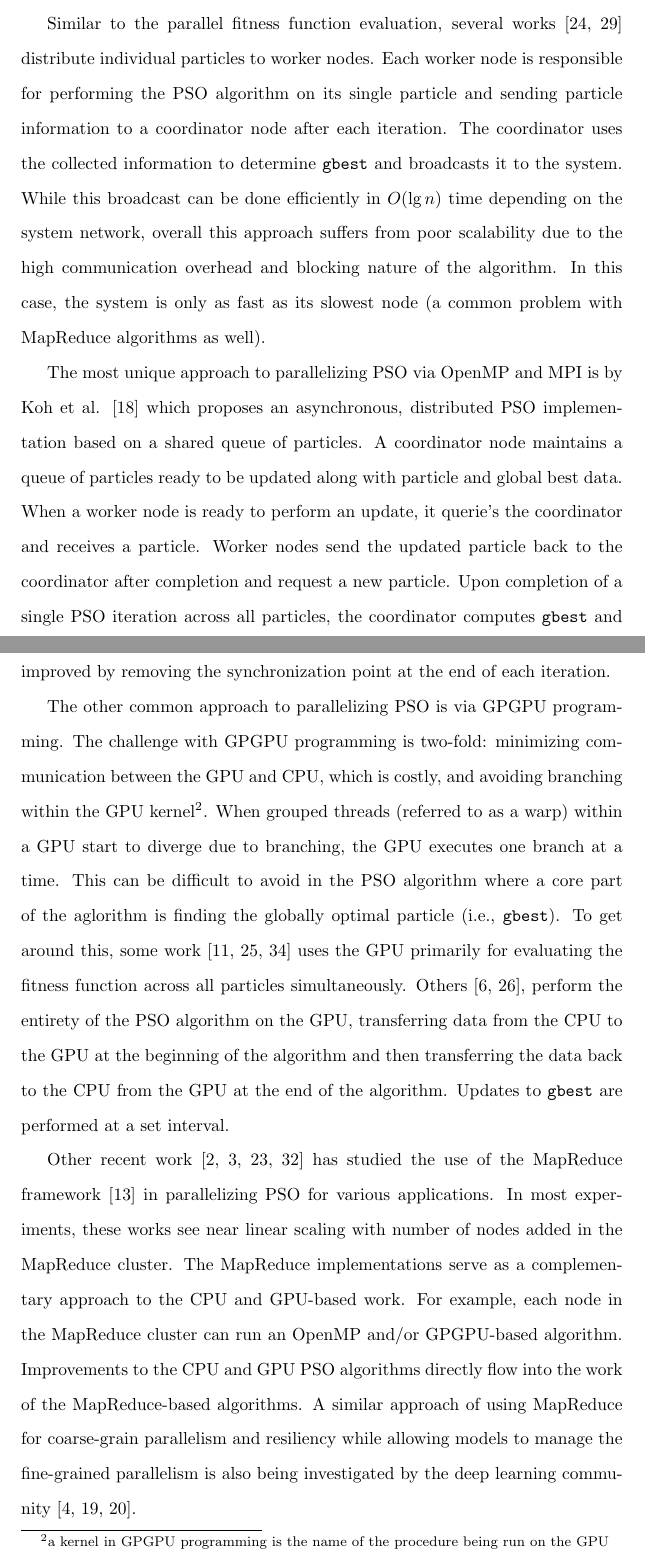
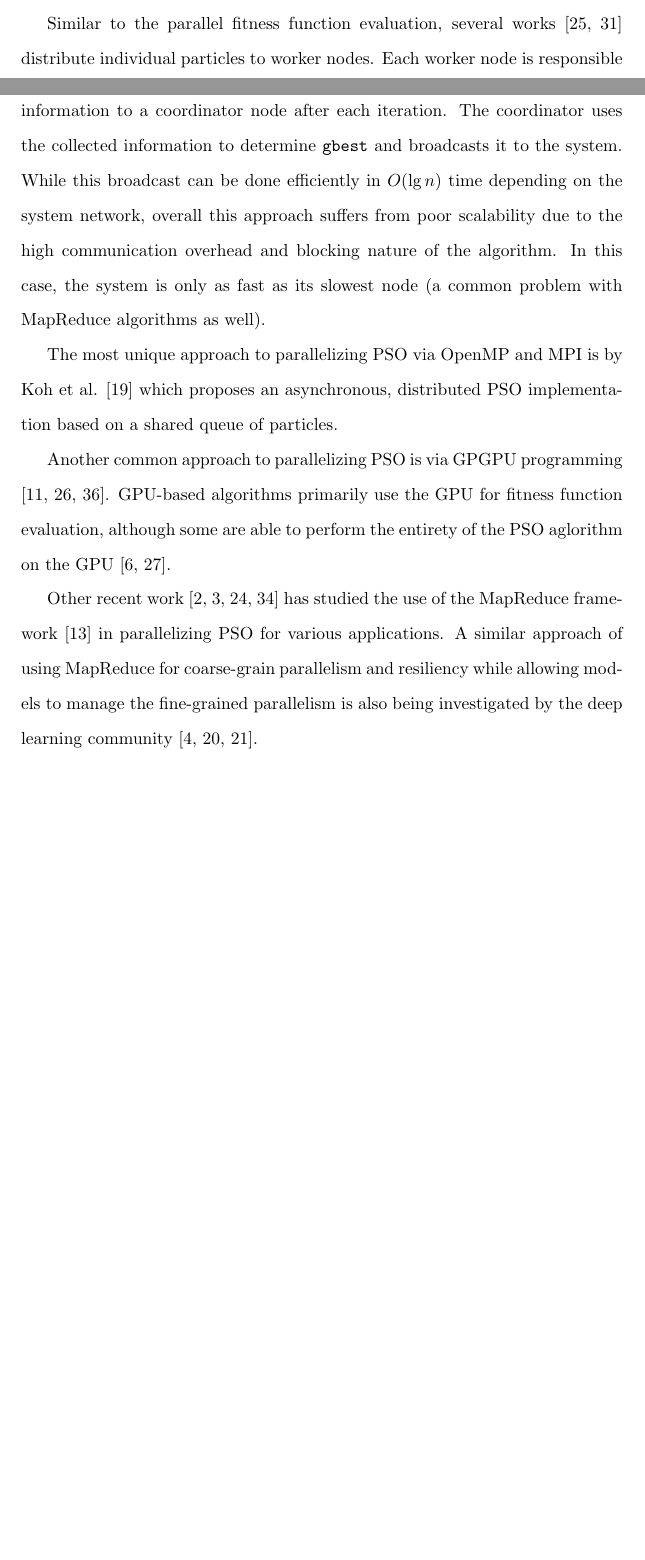
Before and after one commit to j-haj/dist-si, a LaTeX paper (paper/tex/manuscript/parallel_pso.tex, which reads paper/tex/gecco-19/efficientbody.tex): two parts of pages 20 and 21 of 27 before the commit and two parts of pages 4 and 5 of 26 after it, joined at a grey line, cut so that both start at the same text, the shorter picture padded with empty space. Compiled offline with pdfLaTeX.

Commit message:
Corrections plus bib entries.

```diff
--- a/paper/tex/gecco-19/efficientbody.tex
+++ b/paper/tex/gecco-19/efficientbody.tex
@@ -60,3 +110,60 @@ Section \ref{sec:results} we discuss experimental results. Finally, in Section
+systems of particles, it may be more efficient to utilize a sub-swarm approach.
+
+Similar to the parallel fitness function evaluation, several works
+\cite{cooppso, optionpso} distribute individual particles to worker nodes. Each
+worker node is responsible for performing the PSO algorithm on its single
+particle and sending particle information to a coordinator node after each
+iteration. The coordinator uses the collected information to determine
+\texttt{gbest} and broadcasts it to the system. While this broadcast can be done
+efficiently in $O(\lg n)$ time depending on the system network, overall this
+approach suffers from poor scalability due to the high communication overhead
+and blocking nature of the algorithm. In this case, the system is only as fast
+as its slowest node (a common problem with MapReduce algorithms as well).
+
+The most unique approach to parallelizing PSO via OpenMP and MPI is by Koh et
+al. \cite{papso} which proposes an asynchronous, distributed PSO implementation
+based on a shared queue of particles.
+
+Another common approach to parallelizing PSO is via GPGPU programming
+\cite{gpu-ppso, gpu-pso, biopsogpu}. GPU-based
+algorithms primarily use the GPU for fitness function evaluation, although
+some are able to perform the entirety of the PSO aglorithm on the GPU
+\cite{swarmgrid, multiswarmpso-gpu}.
+% The
+% challenge with GPGPU programming is two-fold: minimizing communication between
+% the GPU and CPU, which is costly, and avoiding branching within the GPU
+% kernel\footnote{a kernel in GPGPU programming is the name of the procedure being
+%   run on  the GPU}. When grouped threads (referred to as a warp) within a GPU
+% start to diverge due to branching, the
+% GPU executes one branch at a time.
+% This can be difficult to avoid in the PSO algorithm where a core part
+% of the aglorithm is finding the globally optimal particle (i.e., \texttt{gbest}).
+% To get around this,
+% some work \cite{gpu-ppso, gpu-pso, biopsogpu} uses the GPU primarily for evaluating the
+% fitness function across all particles simultaneously.
+% Others \cite{swarmgrid, multiswarmpso-gpu}, perform the entirety of
+% the PSO algorithm on the GPU, transferring data from the CPU to the GPU at the
+% beginning of the algorithm and then transferring the data back to the CPU from
+% the GPU at the end of the algorithm. Updates to \texttt{gbest} are performed at
+% a set interval.
+
+Other recent work \cite{mrcpso, mprso, coop-pso, intrusion-pso} has
+studied the use of the MapReduce framework \cite{mapreduce} in parallelizing PSO
+for various applications.
+% In most experiments, these works see near linear
+% scaling with number of nodes added in the MapReduce cluster.
+% The MapReduce implementations serve as a complementary
+% approach to the CPU and GPU-based work. For example, each node in the MapReduce
+% cluster can run an OpenMP and/or
+% GPGPU-based algorithm. Improvements to the CPU and GPU PSO algorithms directly
+% flow into the work of the MapReduce-based algorithms.
+A similar approach of using
+MapReduce for coarse-grain parallelism and resiliency while allowing
+models to manage the fine-grained
+parallelism is also being investigated by the deep learning community \cite{mrpnn,
+  heterospark, dlspark}.
+
+
 \section{Particle Swarm Optimization}\label{sec:pso}
 Particle Swarm Optimization (PSO) \cite{pso} is a global optimization technique
 inspired by swarm behavior found in nature (e.g., a flock of birds).
@@ -701,60 +761,3 @@ overhead will quickly dominate large systems of particles. In the case of large
-systems of particles, it may be more efficient to utilize a sub-swarm approach.
-
-Similar to the parallel fitness function evaluation, several works
-\cite{cooppso, optionpso} distribute individual particles to worker nodes. Each
-worker node is responsible for performing the PSO algorithm on its single
-particle and sending particle information to a coordinator node after each
-iteration. The coordinator uses the collected information to determine
-\texttt{gbest} and broadcasts it to the system. While this broadcast can be done
-efficiently in $O(\lg n)$ time depending on the system network, overall this
-approach suffers from poor scalability due to the high communication overhead
-and blocking nature of the algorithm. In this case, the system is only as fast
-as its slowest node (a common problem with MapReduce algorithms as well).
-
-The most unique approach to parallelizing PSO via OpenMP and MPI is by Koh et
-al. \cite{papso} which proposes an asynchronous, distributed PSO implementation
-based on a shared queue of particles. A coordinator node maintains a queue of
-particles ready to be updated along with particle and global best data. When a
-worker node is ready to perform an update, it querie's the coordinator and
-receives a particle. Worker nodes send the updated particle back to the
-coordinator after completion and request a new particle. Upon completion of a
-single PSO iteration across all particles, the coordinator computes
-\texttt{gbest} and begins another iteration of the algorithm. This architecture
-may be further improved by removing the synchronization point at the end of each
-iteration.
-
-The other common approach to parallelizing PSO is via GPGPU programming. The
-challenge with GPGPU programming is two-fold: minimizing communication between
-the GPU and CPU, which is costly, and avoiding branching within the GPU
-kernel\footnote{a kernel in GPGPU programming is the name of the procedure being
-  run on  the GPU}. When grouped threads (referred to as a warp) within a GPU
-start to diverge due to branching, the
-GPU executes one branch at a time.
-This can be difficult to avoid in the PSO algorithm where a core part
-of the aglorithm is finding the globally optimal particle (i.e., \texttt{gbest}).
-To get around this,
-some work \cite{gpu-ppso, gpu-pso, biopsogpu} uses the GPU primarily for evaluating the
-fitness function across all particles simultaneously.
-Others \cite{swarmgrid, multiswarmpso-gpu}, perform the entirety of
-the PSO algorithm on the GPU, transferring data from the CPU to the GPU at the
-beginning of the algorithm and then transferring the data back to the CPU from
-the GPU at the end of the algorithm. Updates to \texttt{gbest} are performed at
-a set interval.
-
-Other recent work \cite{mrcpso, mprso, coop-pso, intrusion-pso} has
-studied the use of the MapReduce framework \cite{mapreduce} in parallelizing PSO
-for various applications. In most experiments, these works see near linear
-scaling with number of nodes added in the MapReduce cluster.
-The MapReduce implementations serve as a complementary
-approach to the CPU and GPU-based work. For example, each node in the MapReduce
-cluster can run an OpenMP and/or
-GPGPU-based algorithm. Improvements to the CPU and GPU PSO algorithms directly
-flow into the work of the MapReduce-based algorithms. A similar approach of using
-MapReduce for coarse-grain parallelism and resiliency while allowing
-models to manage the fine-grained
-parallelism is also being investigated by the deep learning community \cite{mrpnn,
-  heterospark, dlspark}.
-
 \section{Conclusion}
 In this work we present two optimizations for the performance of both the
 standard and parallel version of the PSO algorithm. We introduce
```
Also changed, not shown: paper/tex/gecco-19/bibliography.bib (+16 -0 lines), paper/tex/gecco-19/efficientbody.tex (163 more changed lines).
